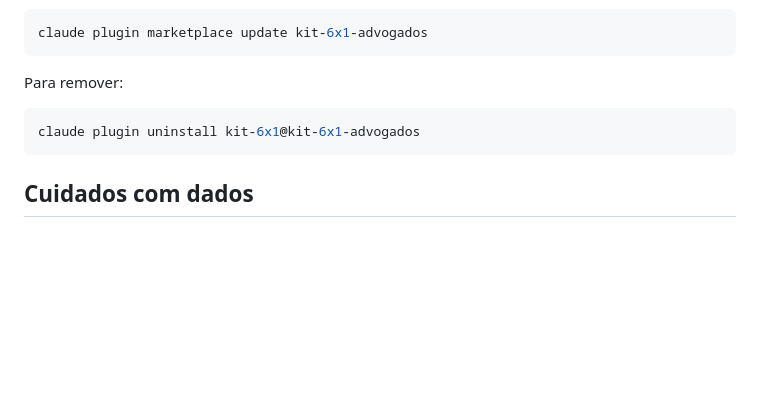
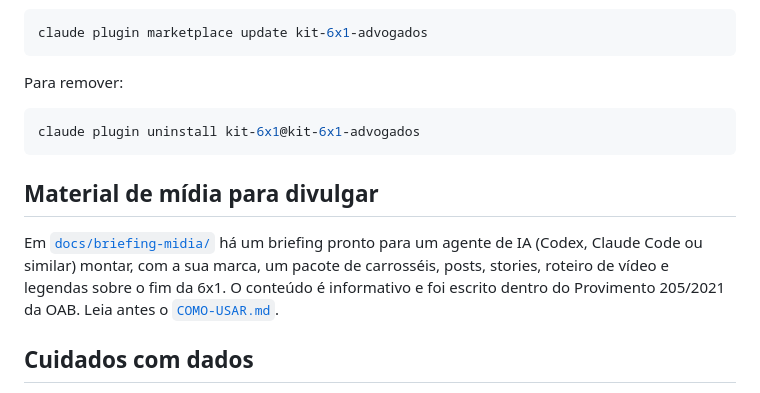
Before and after one commit to abussafi/kit-6x1-advogados, a Markdown page: README.md, the part around the change. Drawn GitHub-style; blank space fills up the shorter version.

````diff
--- a/README.md
+++ b/README.md
@@ -60,6 +60,10 @@ Para remover:
 claude plugin uninstall kit-6x1@kit-6x1-advogados
 ```
 
+## Material de mídia para divulgar
+
+Em [`docs/briefing-midia/`](docs/briefing-midia) há um briefing pronto para um agente de IA (Codex, Claude Code ou similar) montar, com a sua marca, um pacote de carrosséis, posts, stories, roteiro de vídeo e legendas sobre o fim da 6x1. O conteúdo é informativo e foi escrito dentro do Provimento 205/2021 da OAB. Leia antes o [`COMO-USAR.md`](docs/briefing-midia/COMO-USAR.md).
+
 ## Cuidados com dados
 
 O motor roda no seu computador, mas o texto digitado na conversa é processado pela Anthropic. Prefira códigos (F01, F02…) a nomes de funcionários e siga a política de dados e de sigilo do seu escritório.
````
Also changed, not shown: docs/briefing-midia/BRIEFING-MIDIA.md (added, +238 -0 lines), docs/briefing-midia/COMO-USAR.md (added, +70 -0 lines).
